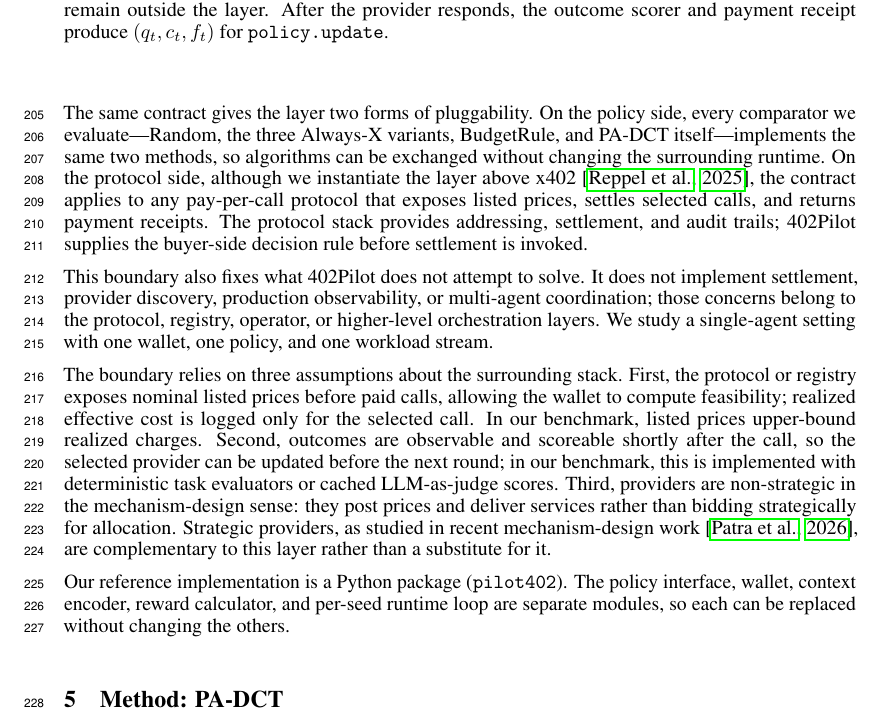
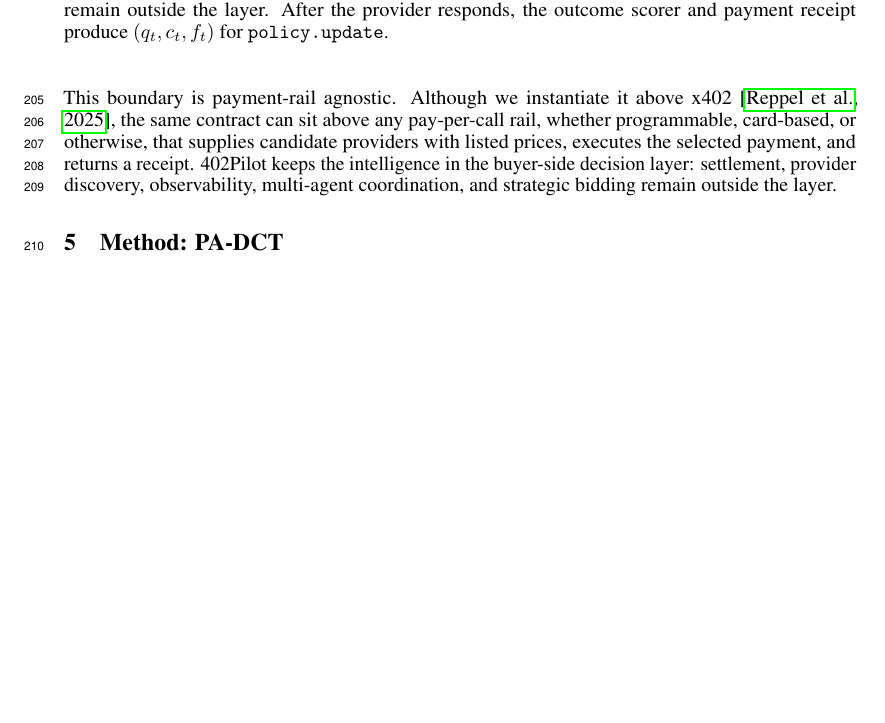
Before and after one commit to MCCodeAI/402Pilot, a LaTeX paper (paper/neurips_2026.tex, which reads paper/sections/04_layer.tex): part of page 6 of 36, cut so that both start at the same text, the shorter picture padded with empty space. Compiled offline with pdfLaTeX.

Commit message:
Condense decision layer scope

```diff
--- a/paper/sections/04_layer.tex
+++ b/paper/sections/04_layer.tex
@@ -19,10 +19,4 @@ where $\mathcal{A}_t \subseteq \{1, \ldots, K\}$ is the set of providers whose n
 
 A key design choice is that the layer feeds \emph{utility} $\ut$ to \texttt{policy.update}, rather than the payment-aware reward $\rt$. The same payment-aware form defines the decision-time ranking score and the evaluation objective, but realized $\rt$ should not be treated as an observation of provider quality. Updating posteriors on $\rt$ would make the same provider appear worse late in a budget-tight run than early in the run, even if its service behavior had not changed. In 402Pilot, beliefs about provider utility and cost are updated from $(\ut,c_t)$, while wallet pressure enters selection through $\lambda_t$.
 
-The same contract gives the layer two forms of pluggability. On the policy side, every comparator we evaluate---Random, the three Always-X variants, BudgetRule, and PA-DCT itself---implements the same two methods, so algorithms can be exchanged without changing the surrounding runtime. On the protocol side, although we instantiate the layer above x402~\citep{coinbase2025x402v2}, the contract applies to any pay-per-call protocol that exposes listed prices, settles selected calls, and returns payment receipts. The protocol stack provides addressing, settlement, and audit trails; 402Pilot supplies the buyer-side decision rule before settlement is invoked.
-
-This boundary also fixes what 402Pilot does not attempt to solve. It does not implement settlement, provider discovery, production observability, or multi-agent coordination; those concerns belong to the protocol, registry, operator, or higher-level orchestration layers. We study a single-agent setting with one wallet, one policy, and one workload stream.
-
-The boundary relies on three assumptions about the surrounding stack. First, the protocol or registry exposes nominal listed prices before paid calls, allowing the wallet to compute feasibility; realized effective cost is logged only for the selected call. In our benchmark, listed prices upper-bound realized charges. Second, outcomes are observable and scoreable shortly after the call, so the selected provider can be updated before the next round; in our benchmark, this is implemented with deterministic task evaluators or cached LLM-as-judge scores. Third, providers are non-strategic in the mechanism-design sense: they post prices and deliver services rather than bidding strategically for allocation. Strategic providers, as studied in recent mechanism-design work~\citep{patra2026reverseauction}, are complementary to this layer rather than a substitute for it.
-
-Our reference implementation is a Python package (\texttt{pilot402}). The policy interface, wallet, context encoder, reward calculator, and per-seed runtime loop are separate modules, so each can be replaced without changing the others.
+This boundary is payment-rail agnostic. Although we instantiate it above x402~\citep{coinbase2025x402v2}, the same contract can sit above any pay-per-call rail, whether programmable, card-based, or otherwise, that supplies candidate providers with listed prices, executes the selected payment, and returns a receipt. 402Pilot keeps the intelligence in the buyer-side decision layer: settlement, provider discovery, observability, multi-agent coordination, and strategic bidding remain outside the layer.
```
